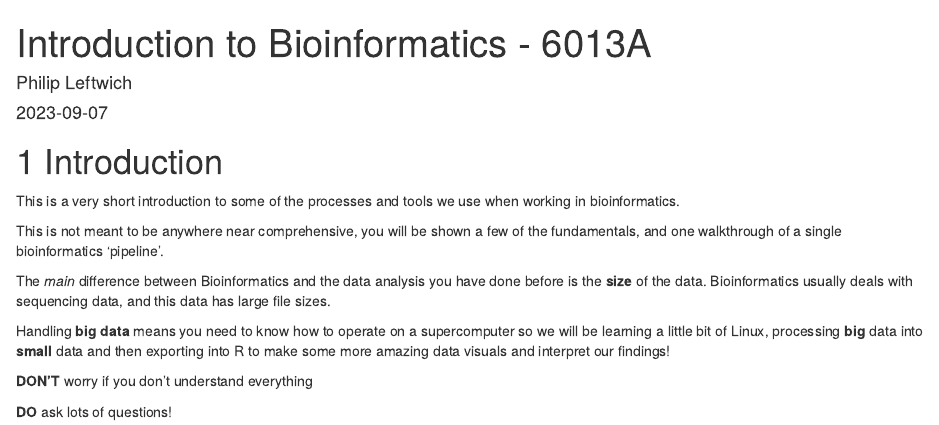
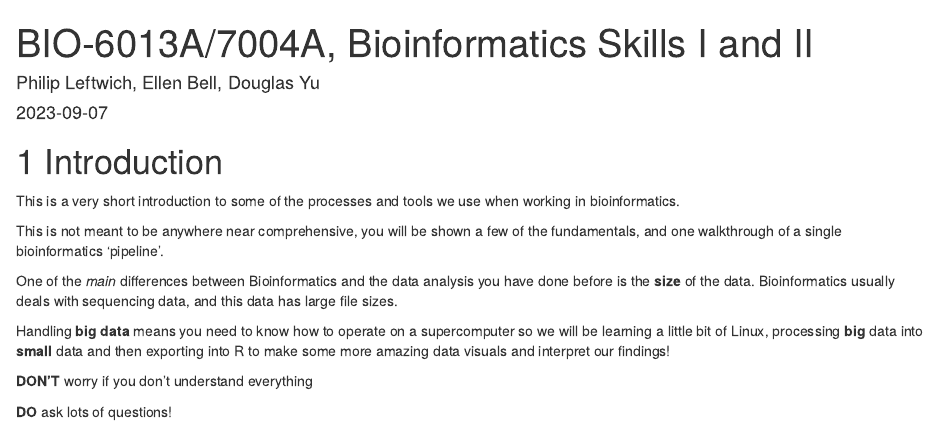
Before and after one commit to dougwyu/6013A-Bioinformatics, an R Markdown document (index.Rmd): the page in a window 1100 px wide, from its top. Rendered offline with R 4.5, knitr and Pandoc, with nearby package versions; the code chunks are not run, so their results and figures are left out; drawn as R Markdown's standard HTML page in place of the format the file asks for.

Commit message:
test update some text

```diff
--- a/index.Rmd
+++ b/index.Rmd
@@ -1,6 +1,6 @@
 ---
-title: "Introduction to Bioinformatics - 6013A"
-author: "Philip Leftwich"
+title: "BIO-6013A/7004A, Bioinformatics Skills I and II"
+author: "Philip Leftwich, Ellen Bell, Douglas Yu"
 date: "`r Sys.Date()`"
 site: bookdown::bookdown_site
 output: bookdown::gitbook
@@ -20,7 +20,7 @@ This is a very short introduction to some of the processes and tools we use when
 
 This is not meant to be anywhere near comprehensive, you will be shown a few of the fundamentals, and one walkthrough of a single bioinformatics 'pipeline'.
 
-The *main* difference between Bioinformatics and the data analysis you have done before is the **size** of the data. Bioinformatics usually deals with sequencing data, and this data has large file sizes.
+One of the *main* differences between Bioinformatics and the data analysis you have done before is the **size** of the data. Bioinformatics usually deals with sequencing data, and this data has large file sizes.
 
 Handling **big data** means you need to know how to operate on a supercomputer so we will be learning a little bit of Linux, processing **big** data into **small** data and then exporting into R to make some more amazing data visuals and interpret our findings!
 
```
Also changed, not shown: docs/search_index.json, index.Rmd (2 more changed lines), 2 other files.
